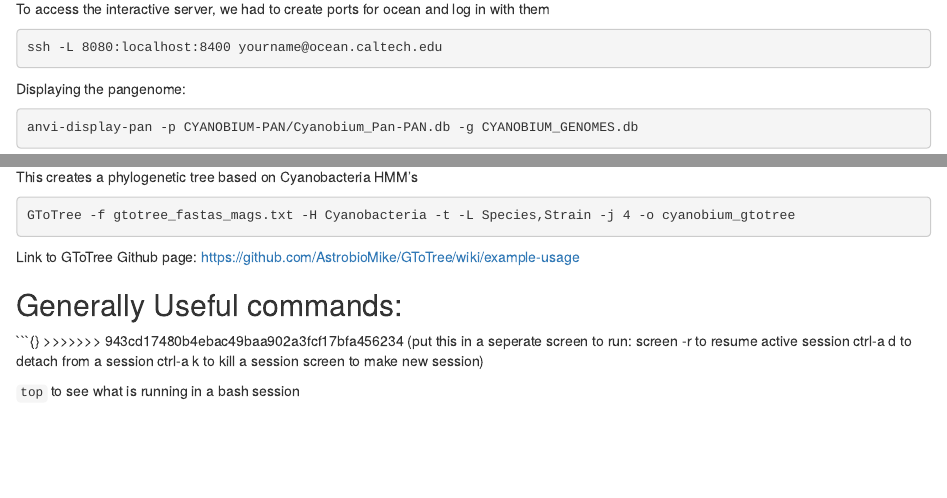
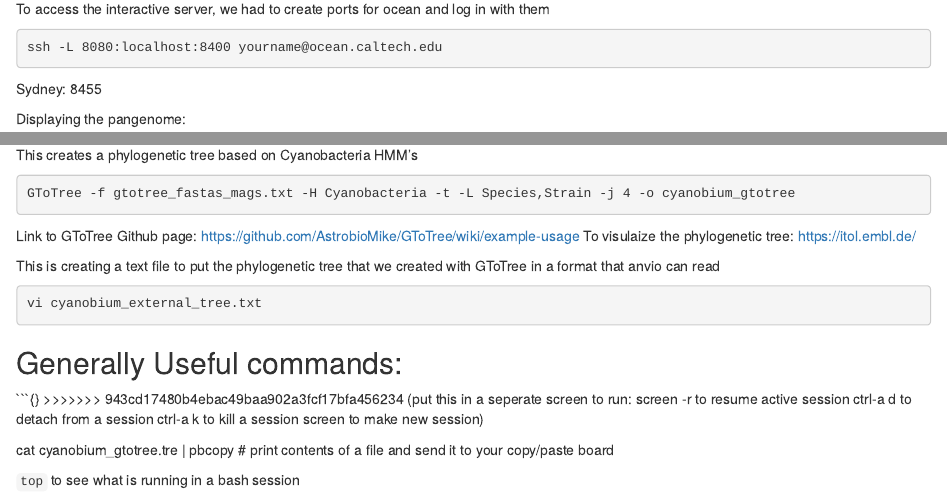
Before and after one commit to sallesyd/Mono-Lake-Metagenome, an R Markdown document (ML_Metagenome_GB21.Rmd): the page in a window 1100 px wide, from 1560 px down, and a second part further down, joined at a grey line. Rendered offline with R 4.5, knitr and Pandoc, with nearby package versions.

Commit message:
ss updates

````diff
--- a/ML_Metagenome_GB21.Rmd
+++ b/ML_Metagenome_GB21.Rmd
@@ -108,6 +108,8 @@ To access the interactive server, we had to create ports for ocean and log in wi
 ```{bash, eval=F}
 ssh -L 8080:localhost:8400 yourname@ocean.caltech.edu
 ```
+Sydney: 8455
+
 Displaying the pangenome:
 
 ```{bash, eval=F}
@@ -238,6 +240,12 @@ GToTree -f gtotree_fastas_mags.txt -H Cyanobacteria -t -L Species,Strain -j 4 -o
 ```
 
 Link to GToTree Github page: https://github.com/AstrobioMike/GToTree/wiki/example-usage
+To visulaize the phylogenetic  tree: https://itol.embl.de/
+
+This is creating a text file to put the phylogenetic tree that we created with GToTree in a format that anvio can read
+```{bash, eval=F}
+vi cyanobium_external_tree.txt
+```
 
 
 ## Generally Useful commands:
@@ -249,4 +257,6 @@ ctrl-a d to detach from a session
 ctrl-a k to kill a session
 screen to make new session)
 
+cat cyanobium_gtotree.tre | pbcopy # print contents of a file and send it to your copy/paste board
+
 `top` to see what is running in a bash session
````
